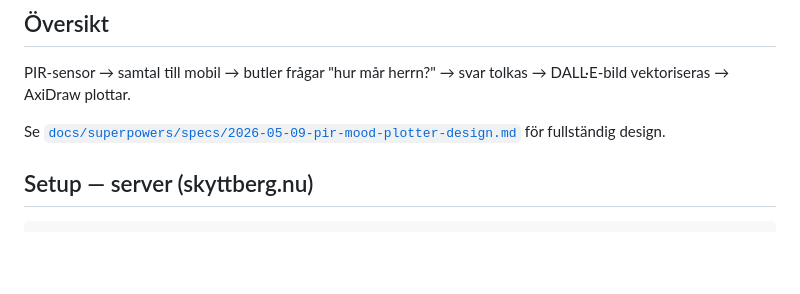
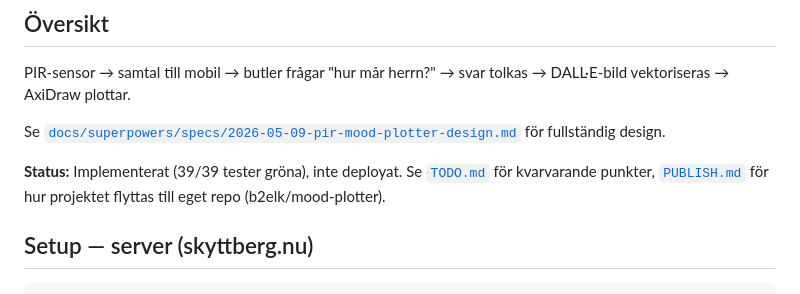
Before and after one commit to B2elks/mood-plotter, a Markdown page: README.md, the part around the change. GitHub-like rendering; blank space fills up the shorter version.

```diff
--- a/README.md
+++ b/README.md
@@ -7,6 +7,8 @@ PIR-triggad butler-uppringning som plottar mood-kort med AxiDraw.
 PIR-sensor → samtal till mobil → butler frågar "hur mår herrn?" → svar tolkas → DALL·E-bild vektoriseras → AxiDraw plottar.
 
 Se [`docs/superpowers/specs/2026-05-09-pir-mood-plotter-design.md`](../docs/superpowers/specs/2026-05-09-pir-mood-plotter-design.md) för fullständig design.
+
+**Status:** Implementerat (39/39 tester gröna), inte deployat. Se [`TODO.md`](TODO.md) för kvarvarande punkter, [`PUBLISH.md`](PUBLISH.md) för hur projektet flyttas till eget repo (b2elk/mood-plotter).
 
 ## Setup — server (skyttberg.nu)
 
```
Also changed, not shown: PUBLISH.md (added, +140 -0 lines), TODO.md (added, +88 -0 lines).
